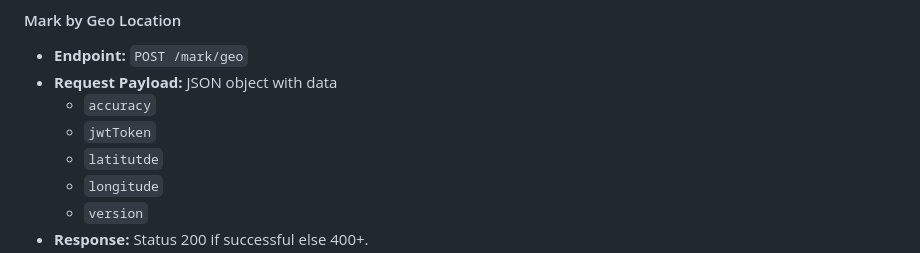
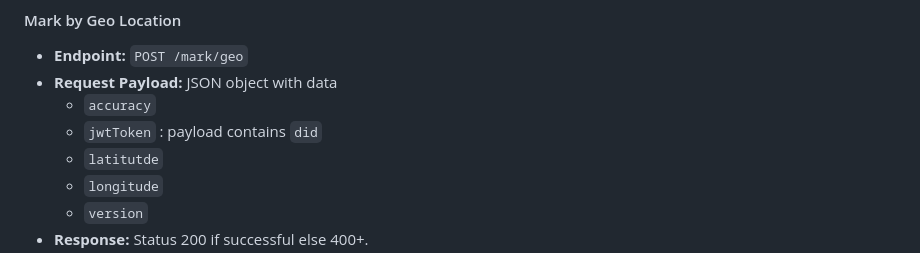
Before and after one commit to sst-product-team/attendance-backend, a Markdown page: design/api.md, the part around the change. Drawn GitHub-style.

Commit message:
Update api.md, request jwt contains did

```diff
--- a/design/api.md
+++ b/design/api.md
@@ -7,7 +7,7 @@ Suggested design for backend API:
 - **Endpoint:** `POST /mark/geo`
 - **Request Payload:** JSON object with data
   - `accuracy`
-  - `jwtToken`
+  - `jwtToken` : payload contains `did`
   - `latitutde`
   - `longitude`
   - `version`
```
